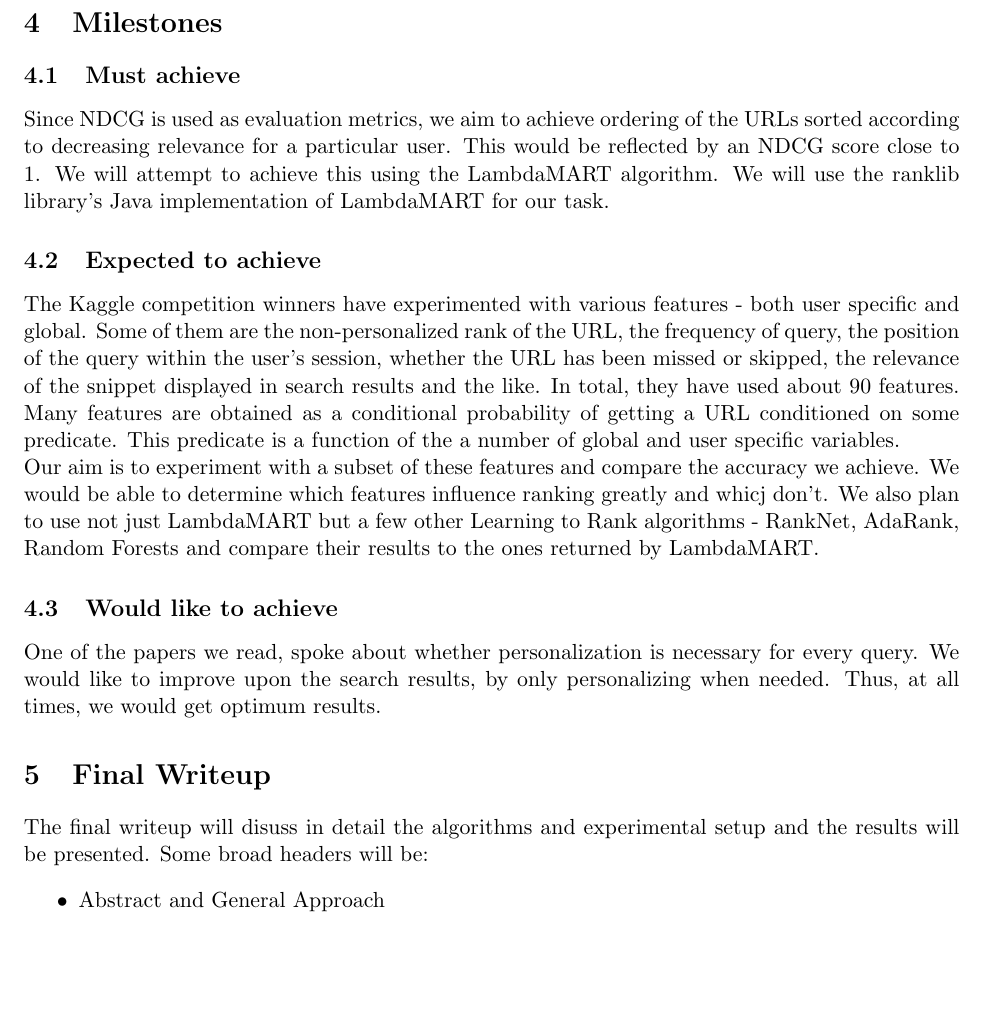
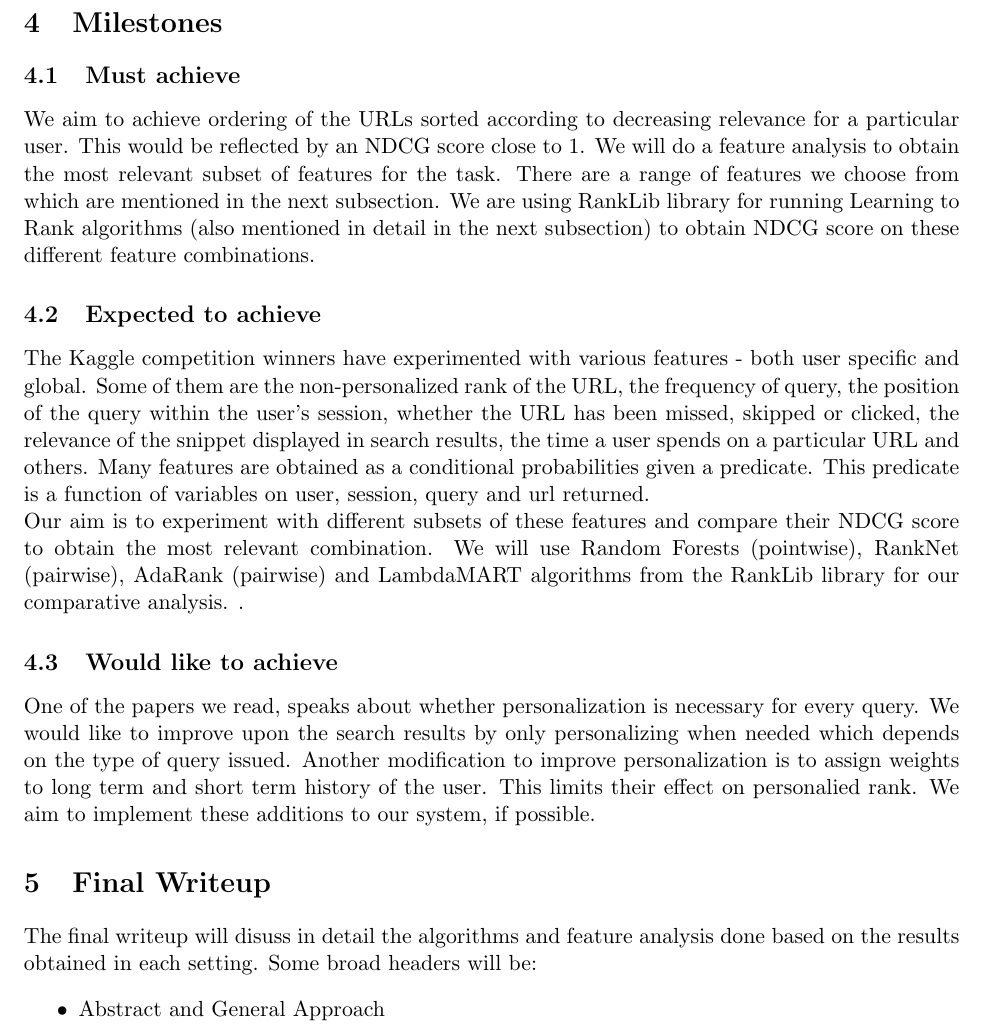
Before and after one commit to Rujuta/PersonalizedWebSearch, a LaTeX document (project_proposal.tex): part of page 2 of 3, cut so that both start at the same text, the shorter picture padded with empty space. Compiled offline with pdfLaTeX.

Commit message:
proposal for resub

```diff
--- a/project_proposal.tex
+++ b/project_proposal.tex
@@ -61,13 +61,14 @@ We plan to use Python for algorithm implementation and scikit-learn for any mach
 
 \section{Milestones}
 \subsection{Must achieve}
-Since NDCG is used as evaluation metrics, we aim to achieve ordering of the URLs sorted according to decreasing relevance for a particular user. This would be reflected by an NDCG score close to 1. We will attempt to achieve this using the LambdaMART algorithm. We will use the ranklib library's Java implementation of LambdaMART for our task.
+We aim to achieve ordering of the URLs sorted according to decreasing relevance for a particular user. This would be reflected by an NDCG score close to 1. We will do a feature analysis to obtain the most relevant subset of features for the task.  There are a range of features we choose from which are mentioned in the next subsection. We are using  RankLib library for running Learning to Rank algorithms (also mentioned in detail in the next subsection) to obtain NDCG score on these different feature combinations.
 \subsection{Expected to achieve}
-The Kaggle competition winners have experimented with various features - both user specific and global. Some of them are the non-personalized rank of the URL, the frequency of query, the position of the query within the user's session, whether the URL has been missed or skipped, the relevance of the snippet displayed in search results and the like. In total, they have used about 90 features. Many features are obtained as a conditional probability of getting a URL conditioned on some predicate. This predicate is a function of the a number of global and user specific variables. \newline
-Our aim is to experiment with a subset of these features and compare the accuracy we achieve. We would be able to determine which features influence ranking greatly and whicj don't. We also plan to use not just LambdaMART but a few other Learning to Rank algorithms - RankNet, AdaRank, Random Forests and compare their results to the ones returned by LambdaMART.
+The Kaggle competition winners have experimented with various features - both user specific and global. Some of them are the non-personalized rank of the URL, the frequency of query, the position of the query within the user's session, whether the URL has been missed, skipped or clicked, the relevance of the snippet displayed in search results, the time a user spends on a particular URL and others. Many features are obtained as a conditional probabilities given a predicate. This predicate is a function of variables on user, session, query and url returned.% a number of global and user specific variables.
+\newline
+Our aim is to experiment with different subsets of these features and compare their NDCG score to obtain the most relevant combination. We will use Random Forests (pointwise), RankNet (pairwise), AdaRank (pairwise) and LambdaMART algorithms from the RankLib library for our comparative analysis. .
 \subsection{Would like to achieve}
-One of the papers we read, spoke about whether personalization is necessary for every query. We would like to improve upon the search results, by only personalizing when needed. Thus, at all times, we would get optimum results.
-\section{Final Writeup} The final writeup will disuss in detail the algorithms and experimental setup and the results will be presented. Some broad headers will be:\\
+One of the papers we read, speaks about whether personalization is necessary for every query. We would like to improve upon the search results by only personalizing when needed which depends on the type of query issued. Another modification to improve personalization is to assign weights to long term and short term history of the user. This limits their effect on personalied rank. We aim to implement these additions to our system, if possible.
+\section{Final Writeup} The final writeup will disuss in detail the algorithms and feature analysis done based on the results obtained in each setting. Some broad headers will be:\\
 \vspace{-5mm}
 \begin{itemize}\setlength{\itemsep}{-5pt}
 \item Abstract and General Approach
```
